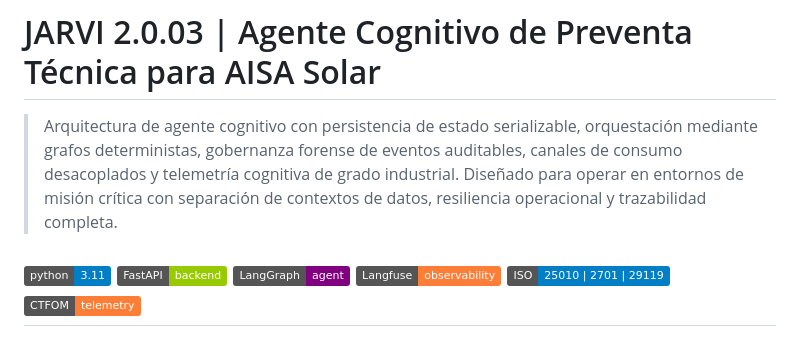
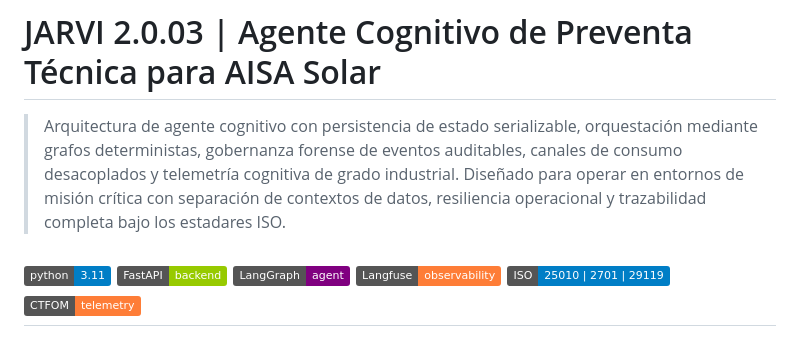
Before and after one commit to aisait/lang_graph, a Markdown page: README.md, the part around the change. Rendered like a GitHub page; badges without logos.

Commit message:
Update project description in README.md
Added ISO standards mention to the project description.

```diff
--- a/README.md
+++ b/README.md
@@ -1,6 +1,6 @@
 # JARVI 2.0.03 | Agente Cognitivo de Preventa Técnica para AISA Solar
 
-> Arquitectura de agente cognitivo con persistencia de estado serializable, orquestación mediante grafos deterministas, gobernanza forense de eventos auditables, canales de consumo desacoplados y telemetría cognitiva de grado industrial. Diseñado para operar en entornos de misión crítica con separación de contextos de datos, resiliencia operacional y trazabilidad completa.
+> Arquitectura de agente cognitivo con persistencia de estado serializable, orquestación mediante grafos deterministas, gobernanza forense de eventos auditables, canales de consumo desacoplados y telemetría cognitiva de grado industrial. Diseñado para operar en entornos de misión crítica con separación de contextos de datos, resiliencia operacional y trazabilidad completa bajo los estadares ISO.
 
 ![Python](https://img.shields.io/badge/python-3.11-blue)
 ![FastAPI](https://img.shields.io/badge/FastAPI-backend-green)
```
